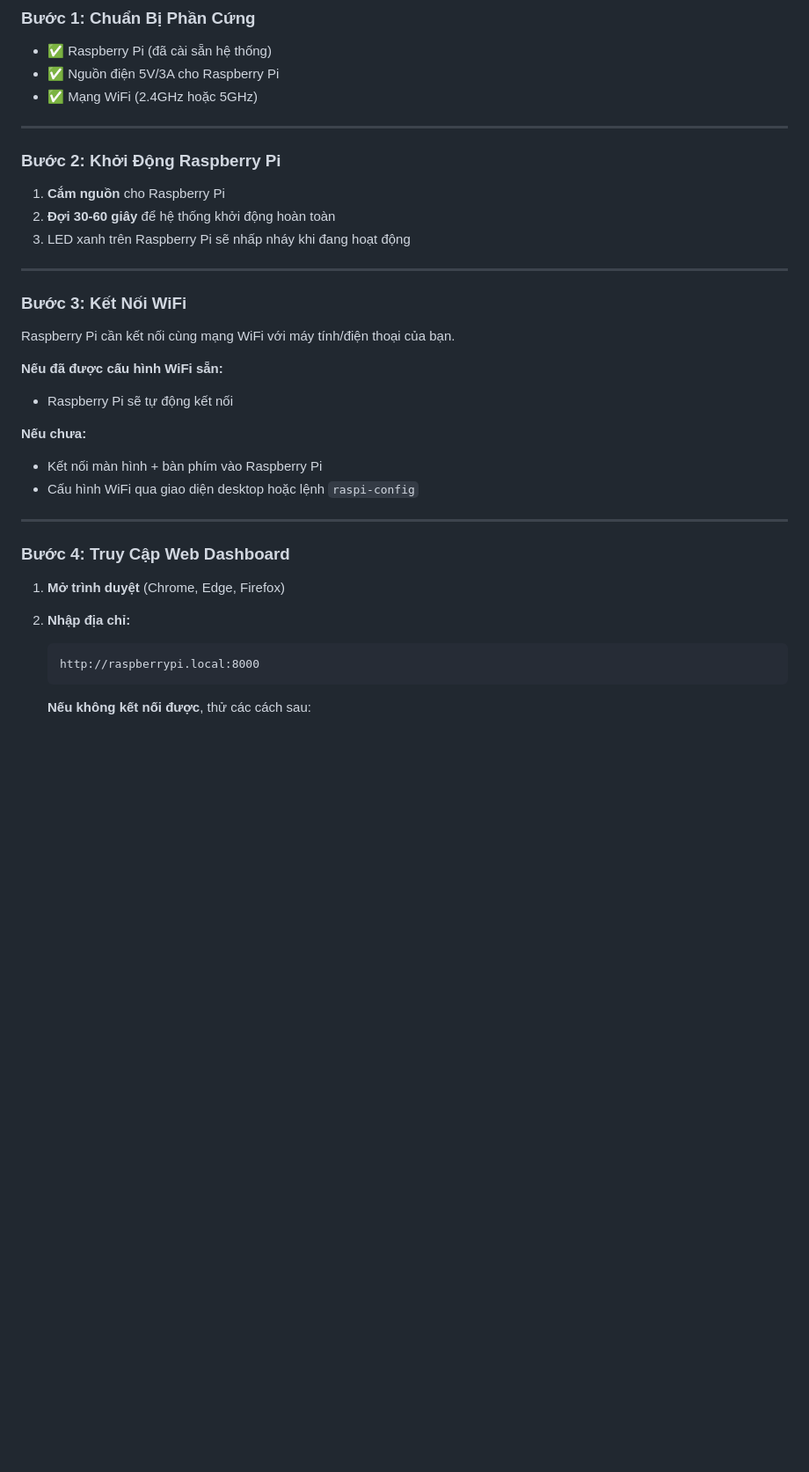
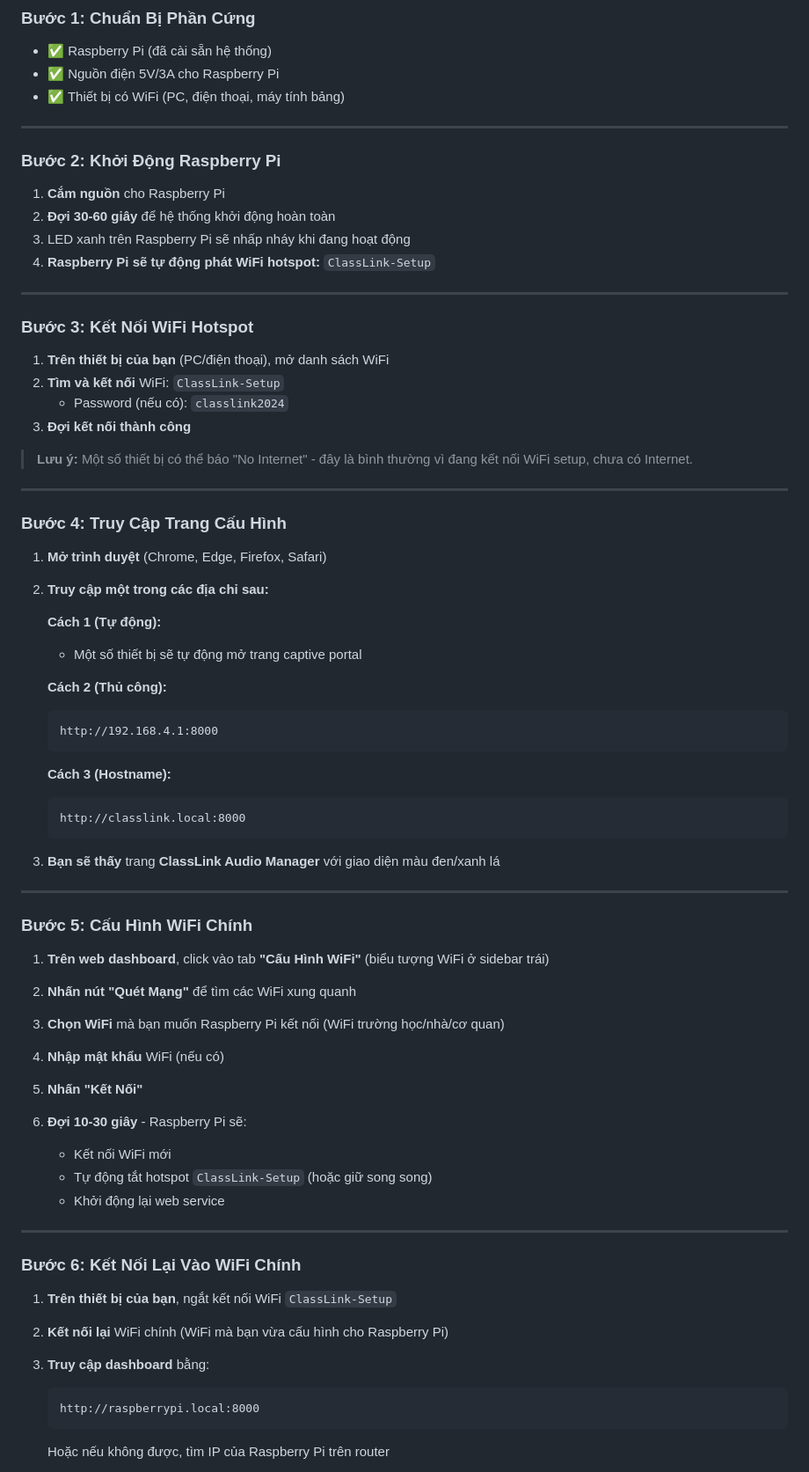
Before and after one commit to 24134062-alt/research-diary, a Markdown page: ClassLink Audio System/DEPLOYMENT_GUIDE.md, the part around the change printed below. Shown: that part at 88% size. Rendered like a GitHub page; blank space fills up the shorter version.

Commit message:
docs: Update deployment guide with WiFi captive portal workflow

````diff
--- a/ClassLink Audio System/DEPLOYMENT_GUIDE.md
+++ b/ClassLink Audio System/DEPLOYMENT_GUIDE.md
@@ -20,7 +20,7 @@ ClassLink Audio System là hệ thống quản lý âm thanh thông minh cho l
 
 - ✅ Raspberry Pi (đã cài sẵn hệ thống)
 - ✅ Nguồn điện 5V/3A cho Raspberry Pi
-- ✅ Mạng WiFi (2.4GHz hoặc 5GHz)
+- ✅ Thiết bị có WiFi (PC, điện thoại, máy tính bảng)
 
 ---
 
@@ -29,29 +29,70 @@ ClassLink Audio System là hệ thống quản lý âm thanh thông minh cho l
 1. **Cắm nguồn** cho Raspberry Pi
 2. **Đợi 30-60 giây** để hệ thống khởi động hoàn toàn
 3. LED xanh trên Raspberry Pi sẽ nhấp nháy khi đang hoạt động
+4. **Raspberry Pi sẽ tự động phát WiFi hotspot:** `ClassLink-Setup`
 
 ---
 
-### **Bước 3: Kết Nối WiFi**
+### **Bước 3: Kết Nối WiFi Hotspot**
 
-Raspberry Pi cần kết nối cùng mạng WiFi với máy tính/điện thoại của bạn.
+1. **Trên thiết bị của bạn** (PC/điện thoại), mở danh sách WiFi
+2. **Tìm và kết nối** WiFi: `ClassLink-Setup`
+   - Password (nếu có): `classlink2024`
+3. **Đợi kết nối thành công**
 
-**Nếu đã được cấu hình WiFi sẵn:**
-- Raspberry Pi sẽ tự động kết nối
-
-**Nếu chưa:**
-- Kết nối màn hình + bàn phím vào Raspberry Pi
-- Cấu hình WiFi qua giao diện desktop hoặc lệnh `raspi-config`
+> **Lưu ý:** Một số thiết bị có thể báo "No Internet" - đây là bình thường vì đang kết nối WiFi setup, chưa có Internet.
 
 ---
 
-### **Bước 4: Truy Cập Web Dashboard**
+### **Bước 4: Truy Cập Trang Cấu Hình**
 
-1. **Mở trình duyệt** (Chrome, Edge, Firefox)
-2. **Nhập địa chỉ:**
+1. **Mở trình duyệt** (Chrome, Edge, Firefox, Safari)
+2. **Truy cập một trong các địa chỉ sau:**
+
+   **Cách 1 (Tự động):**
+   - Một số thiết bị sẽ tự động mở trang captive portal
+
+   **Cách 2 (Thủ công):**
+   ```
+   http://192.168.4.1:8000
+   ```
+
+   **Cách 3 (Hostname):**
+   ```
+   http://classlink.local:8000
+   ```
+
+3. **Bạn sẽ thấy** trang **ClassLink Audio Manager** với giao diện màu đen/xanh lá
+
+---
+
+### **Bước 5: Cấu Hình WiFi Chính**
+
+1. **Trên web dashboard**, click vào tab **"Cấu Hình WiFi"** (biểu tượng WiFi ở sidebar trái)
+
+2. **Nhấn nút "Quét Mạng"** để tìm các WiFi xung quanh
+
+3. **Chọn WiFi** mà bạn muốn Raspberry Pi kết nối (WiFi trường học/nhà/cơ quan)
+
+4. **Nhập mật khẩu** WiFi (nếu có)
+
+5. **Nhấn "Kết Nối"**
+
+6. **Đợi 10-30 giây** - Raspberry Pi sẽ:
+   - Kết nối WiFi mới
+   - Tự động tắt hotspot `ClassLink-Setup` (hoặc giữ song song)
+   - Khởi động lại web service
+
+---
+
+### **Bước 6: Kết Nối Lại Vào WiFi Chính**
+
+1. **Trên thiết bị của bạn**, ngắt kết nối WiFi `ClassLink-Setup`
+2. **Kết nối lại** WiFi chính (WiFi mà bạn vừa cấu hình cho Raspberry Pi)
+3. **Truy cập dashboard** bằng:
    ```
    http://raspberrypi.local:8000
    ```
 
-   **Nếu không kết nối được**, thử các cách sau:
+   Hoặc nếu không được, tìm IP của Raspberry Pi trên router
 
````
Also changed, not shown: other parts of ClassLink Audio System/DEPLOYMENT_GUIDE.md (+9 -6 lines).
